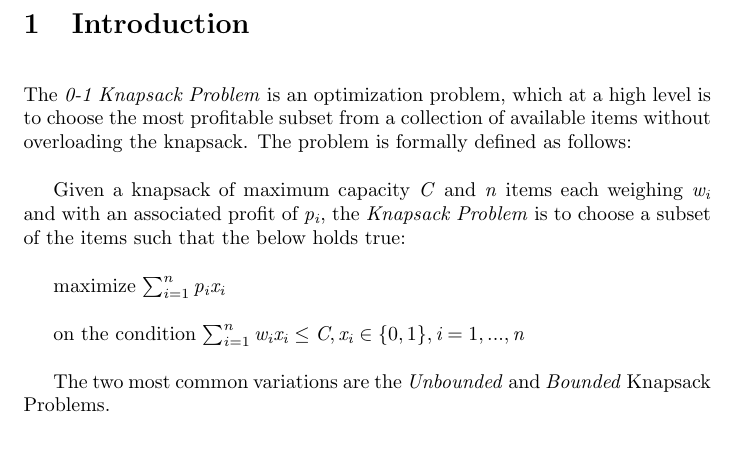
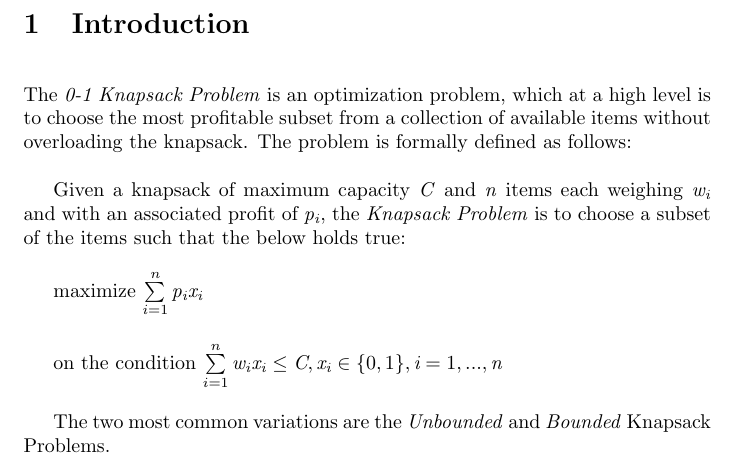
Before and after one commit to sayakbiswas/knapsack-problem-paper, a LaTeX paper (knapsack-problem-paper.tex): part of page 2 of 2, cut so that both start at the same text, the shorter picture padded with empty space. Compiled offline with pdfLaTeX.

Commit message:
Changed limit style in summation

```diff
--- a/knapsack-problem-paper.tex
+++ b/knapsack-problem-paper.tex
@@ -19,9 +19,9 @@ The \textit{0-1 Knapsack Problem} is an optimization problem, which at a high le
 
 Given a knapsack of maximum capacity \textit{C} and \textit{n} items each weighing \textit{w\textsubscript{i}} and with an associated profit of \textit{p\textsubscript{i}}, the \textit{Knapsack Problem} is to choose a subset of the items such that the below holds true:
 
-maximize $\sum_{i=1}^{n}\textit{p\textsubscript{i}x\textsubscript{i}}$
+maximize $\sum\limits_{i=1}^{n}\textit{p\textsubscript{i}x\textsubscript{i}}$
 
-on the condition $\sum_{i=1}^{n}\textit{w\textsubscript{i}x\textsubscript{i}} \leq \textit{C}, \textit{x\textsubscript{i}} \in \{0, 1\}, \textit{i} = 1,...,\textit{n}$
+on the condition $\sum\limits_{i=1}^{n}\textit{w\textsubscript{i}x\textsubscript{i}} \leq \textit{C}, \textit{x\textsubscript{i}} \in \{0, 1\}, \textit{i} = 1,...,\textit{n}$
 
 The two most common variations are the \textit{Unbounded} and \textit{Bounded} Knapsack Problems.
 
```
Also changed, not shown: knapsack-problem-paper.pdf, 2 other files.
